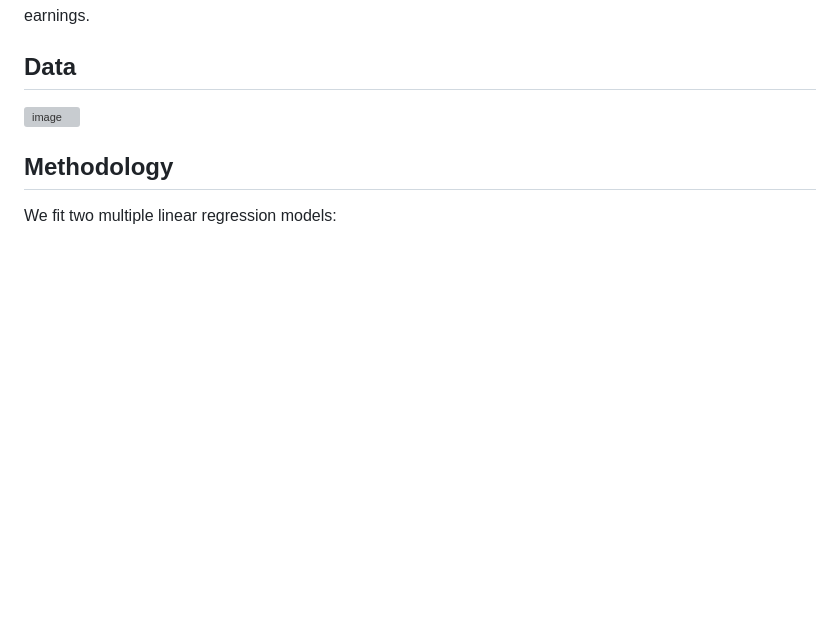
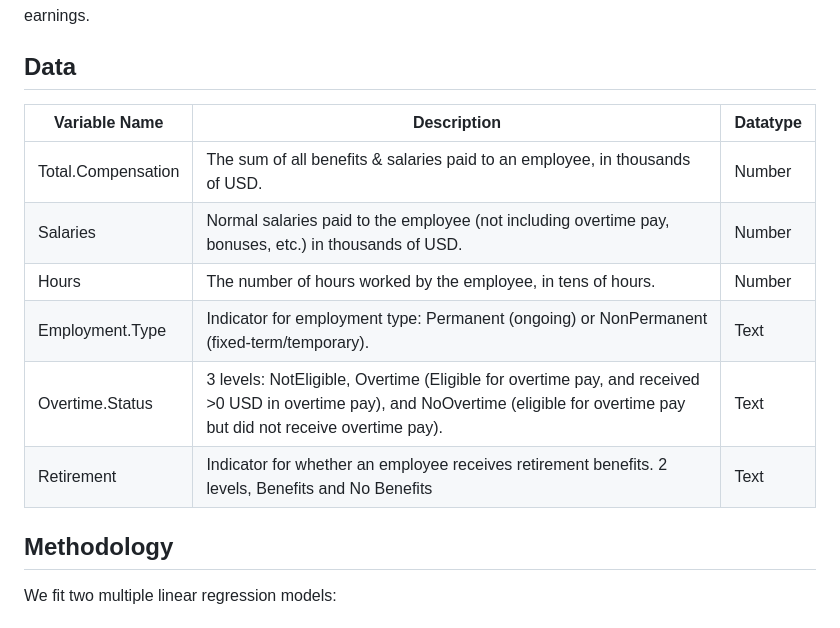
Before and after one commit to kelly-h-xu/compensation-analysis, a Markdown page: README.md, the part around the change. Drawn GitHub-style; blank space fills up the shorter version; grey boxes are pictures that could not be loaded.

```diff
--- a/README.md
+++ b/README.md
@@ -10,7 +10,15 @@ San Francisco is the United States city with the highest median household income
 With the rising scrutiny over high compensation figures, our analysis aims to provide insight into the impacts of different factors on Total Compensation in San Francisco, to 1) support decisions about budget allocations, overtime policies, and resource management to ensure fair and sustainable compensation practices, and 2) to help job seekers make informed decisions about employment opportunities and better assess their potential earnings.
 
 ## Data
-<img width="697" alt="image" src="https://github.com/user-attachments/assets/c56b57d2-f0b2-4b45-a7ed-788a9871f316" />
+| Variable Name        | Description                                                                                                                                                       | Datatype |
+|----------------------|-------------------------------------------------------------------------------------------------------------------------------------------------------------------|----------|
+| Total.Compensation   | The sum of all benefits & salaries paid to an employee, in thousands of USD.                                                                                      | Number   |
+| Salaries             | Normal salaries paid to the employee (not including overtime pay, bonuses, etc.) in thousands of USD.                                                             | Number   |
+| Hours                | The number of hours worked by the employee, in tens of hours.                                                                                                     | Number   |
+| Employment.Type      | Indicator for employment type: Permanent (ongoing) or NonPermanent (fixed-term/temporary).                                                                        | Text     |
+| Overtime.Status      | 3 levels: NotEligible, Overtime (Eligible for overtime pay, and received >0 USD in overtime pay), and NoOvertime (eligible for overtime pay but did not receive overtime pay). | Text     |
+| Retirement           | Indicator for whether an employee receives retirement benefits. 2 levels, Benefits and No Benefits                                                                | Text     |
+
 
 ## Methodology
 We fit two multiple linear regression models:
```
